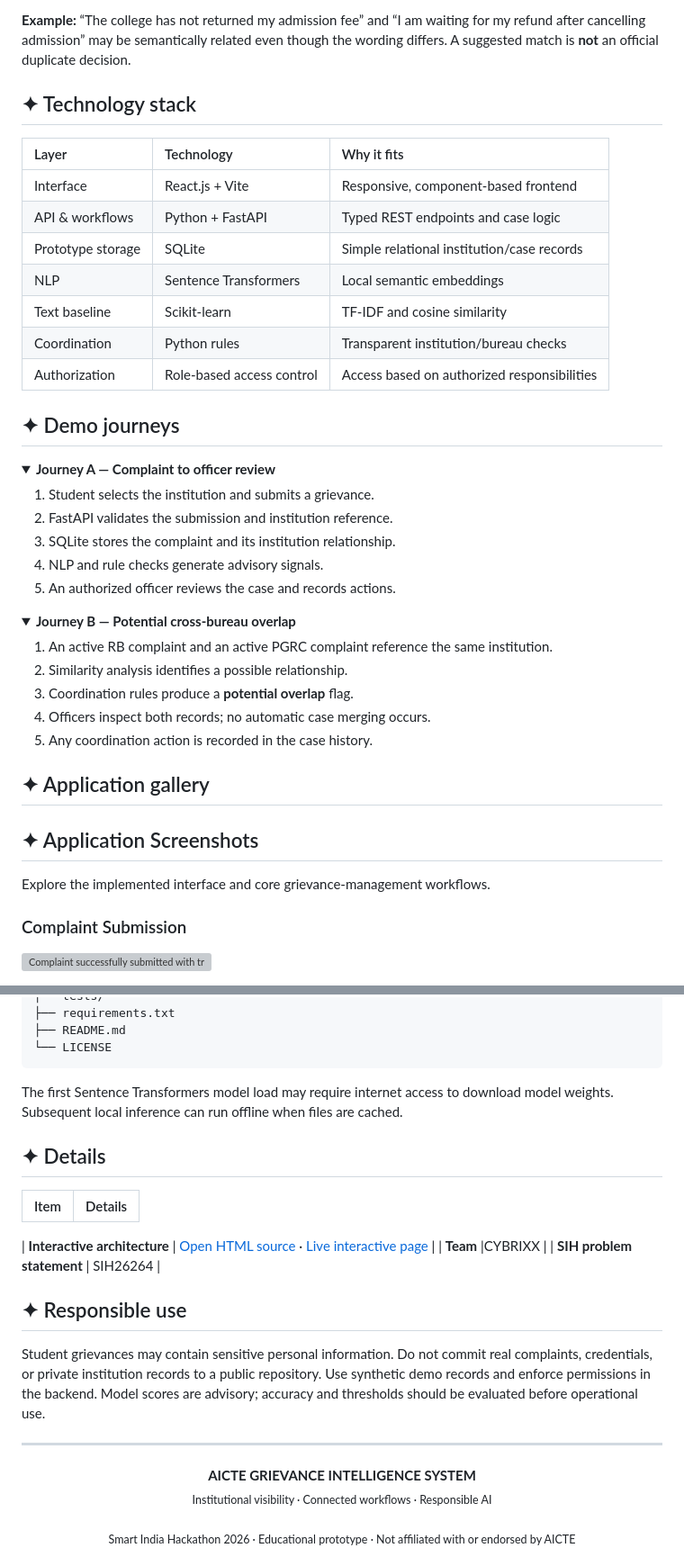
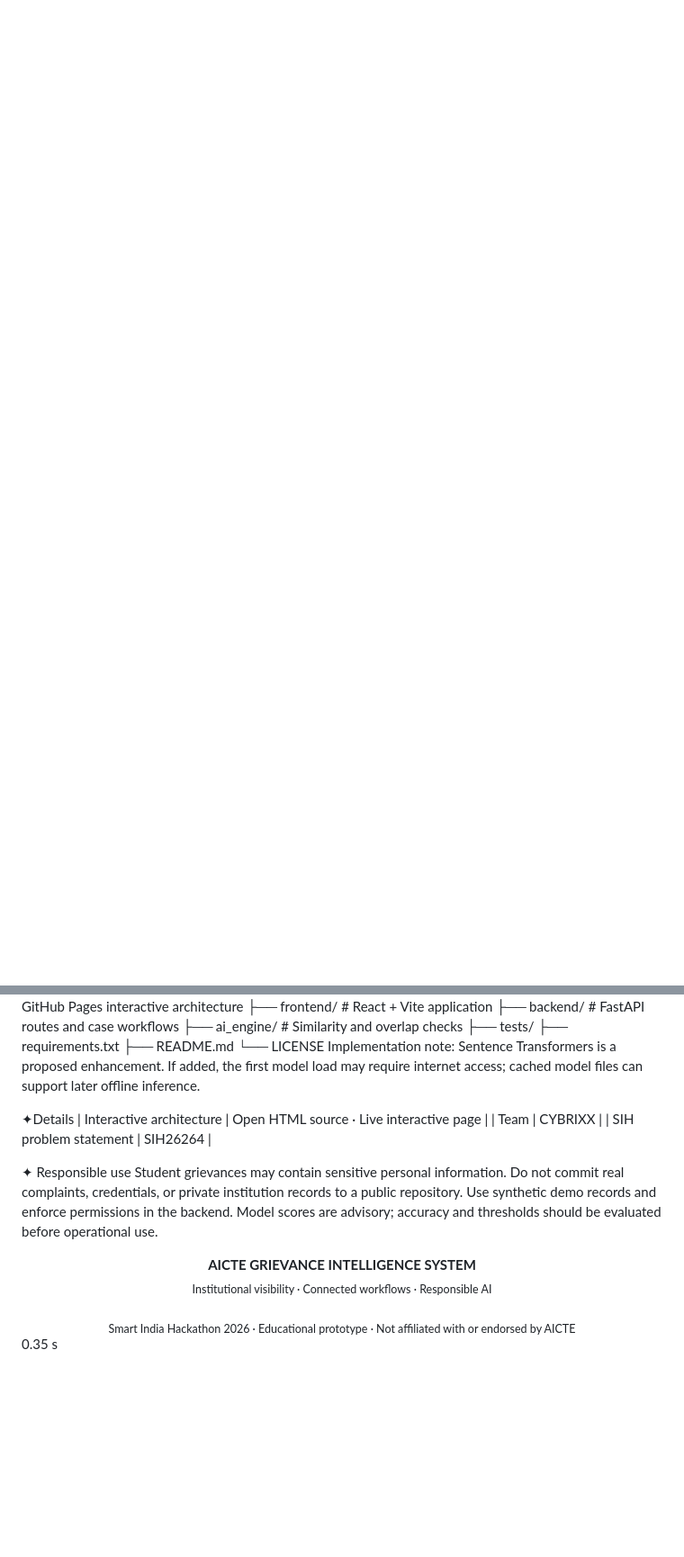
Before and after one commit to ELaKI-YA/Integrated-Institutional-Grievance-Intelligence-Monitoring-and-Cross-Bureau-Coordination-System, a Markdown page: README.md, 2 parts joined by grey strips. Shown at 90% size. Rendered like a GitHub page; folded sections open; blank space fills up the shorter version; grey boxes are pictures that could not be loaded.

````diff
--- a/README.md
+++ b/README.md
@@ -130,47 +113 @@ flowchart TD
 
-**Example:** “The college has not returned my admission fee” and “I am waiting for my refund after cancelling admission” may be semantically related even though the wording differs. A suggested match is **not** an official duplicate decision.
-
-## ✦ Technology stack
-
-| Layer | Technology | Why it fits |
-|:---|:---|:---|
-| Interface | React.js + Vite | Responsive, component-based frontend |
-| API & workflows | Python + FastAPI | Typed REST endpoints and case logic |
-| Prototype storage | SQLite | Simple relational institution/case records |
-| NLP | Sentence Transformers | Local semantic embeddings |
-| Text baseline | Scikit-learn | TF-IDF and cosine similarity |
-| Coordination | Python rules | Transparent institution/bureau checks |
-| Authorization | Role-based access control | Access based on authorized responsibilities |
-
-## ✦ Demo journeys
-
-<details>
-<summary><b>Journey A — Complaint to officer review</b></summary>
-
-1. Student selects the institution and submits a grievance.
-2. FastAPI validates the submission and institution reference.
-3. SQLite stores the complaint and its institution relationship.
-4. NLP and rule checks generate advisory signals.
-5. An authorized officer reviews the case and records actions.
-
-</details>
-
-<details>
-<summary><b>Journey B — Potential cross-bureau overlap</b></summary>
-
-1. An active RB complaint and an active PGRC complaint reference the same institution.
-2. Similarity analysis identifies a possible relationship.
-3. Coordination rules produce a **potential overlap** flag.
-4. Officers inspect both records; no automatic case merging occurs.
-5. Any coordination action is recorded in the case history.
-
-</details>
-
-## ✦ Application gallery
-## ✦ Application Screenshots
-
-Explore the implemented interface and core grievance-management workflows.
-
-### Complaint Submission
-![Complaint successfully submitted with tracking ID](assets/screenshots/case-submission.png)
-
@@ -216,32 +126,18 @@ AICTE-Grievance-Intelligence-System/
 ├── requirements.txt
 ├── README.md
 └── LICENSE
-```
+Implementation note: Sentence Transformers is a proposed enhancement. If added, the first model load may require internet access; cached model files can support later offline inference.
+
+✦Details
+| Interactive architecture | Open HTML source · Live interactive page |
+| Team | CYBRIXX |
+| SIH problem statement | SIH26264 |
 
 
 
 
-The first Sentence Transformers model load may require internet access to download model weights. Subsequent local inference can run offline when files are cached.
-
-## ✦ Details
-
-| Item | Details |
-|:---|:---|
-
-| **Interactive architecture** | [Open HTML source](docs/index.html) · [Live interactive page](https://YOUR_USERNAME.github.io/YOUR_REPOSITORY/) |
-| **Team** |CYBRIXX |
-| **SIH problem statement** | SIH26264 |
-
-
-
-## ✦ Responsible use
-
+✦ Responsible use
 Student grievances may contain sensitive personal information. Do not commit real complaints, credentials, or private institution records to a public repository. Use synthetic demo records and enforce permissions in the backend. Model scores are advisory; accuracy and thresholds should be evaluated before operational use.
 
----
-
-<div align="center">
-  <b>AICTE GRIEVANCE INTELLIGENCE SYSTEM</b><br/>
-  <sub>Institutional visibility · Connected workflows · Responsible AI</sub><br/><br/>
-  <sub>Smart India Hackathon 2026 · Educational prototype · Not affiliated with or endorsed by AICTE</sub>
-</div>
+<div align="center"> <b>AICTE GRIEVANCE INTELLIGENCE SYSTEM</b><br/> <sub>Institutional visibility · Connected workflows · Responsible AI</sub><br/><br/> <sub>Smart India Hackathon 2026 · Educational prototype · Not affiliated with or endorsed by AICTE</sub> </div>
+0.35 s
````
Also changed, not shown: other parts of README.md (+83 -127 lines).
